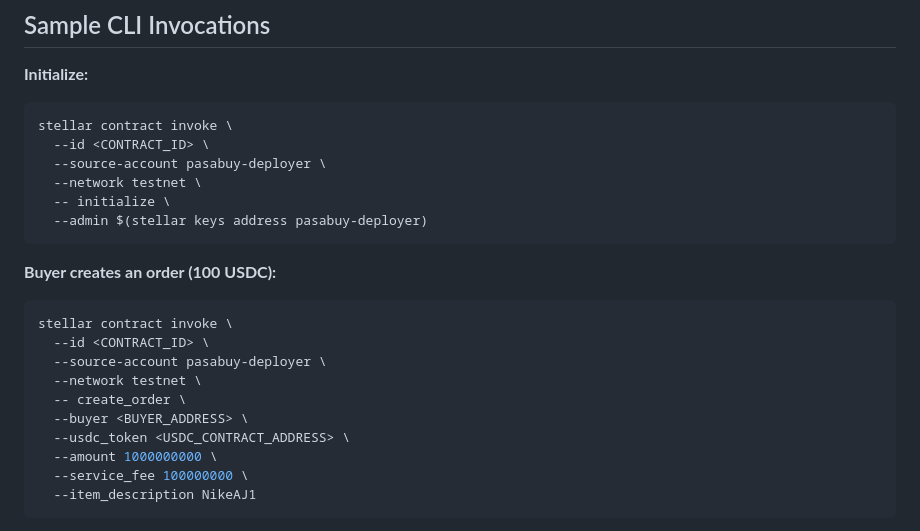
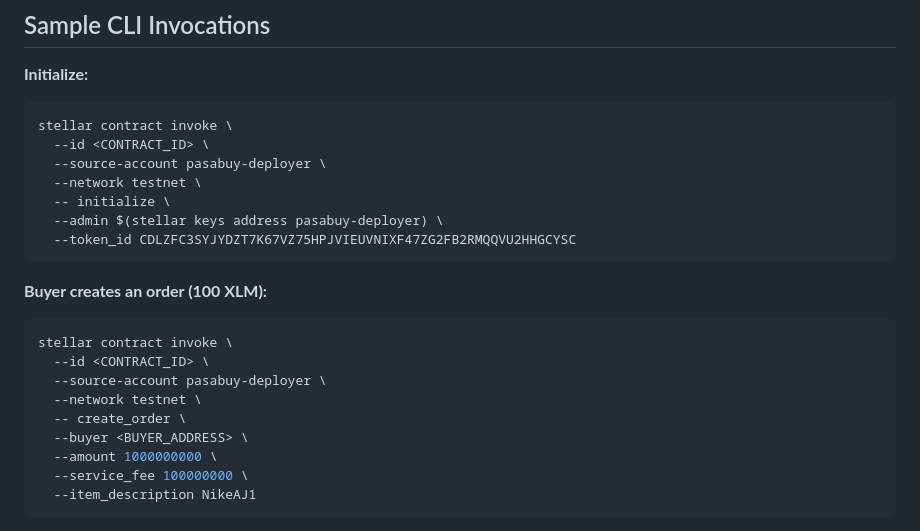
Before and after one commit to kxnn02/PasaBuy, a Markdown page: README.md, the part around one of its changes. Drawn GitHub-style.

````diff
--- a/README.md
+++ b/README.md
@@ -147,10 +146,11 @@ stellar contract invoke \
   --source-account pasabuy-deployer \
   --network testnet \
   -- initialize \
-  --admin $(stellar keys address pasabuy-deployer)
+  --admin $(stellar keys address pasabuy-deployer) \
+  --token_id CDLZFC3SYJYDZT7K67VZ75HPJVIEUVNIXF47ZG2FB2RMQQVU2HHGCYSC
 ```
 
-**Buyer creates an order (100 USDC):**
+**Buyer creates an order (100 XLM):**
 ```bash
 stellar contract invoke \
   --id <CONTRACT_ID> \
@@ -158,7 +158,6 @@ stellar contract invoke \
   --network testnet \
   -- create_order \
   --buyer <BUYER_ADDRESS> \
-  --usdc_token <USDC_CONTRACT_ADDRESS> \
   --amount 1000000000 \
   --service_fee 100000000 \
   --item_description NikeAJ1
````
Also changed, not shown: other parts of README.md (+24 -10 lines).
